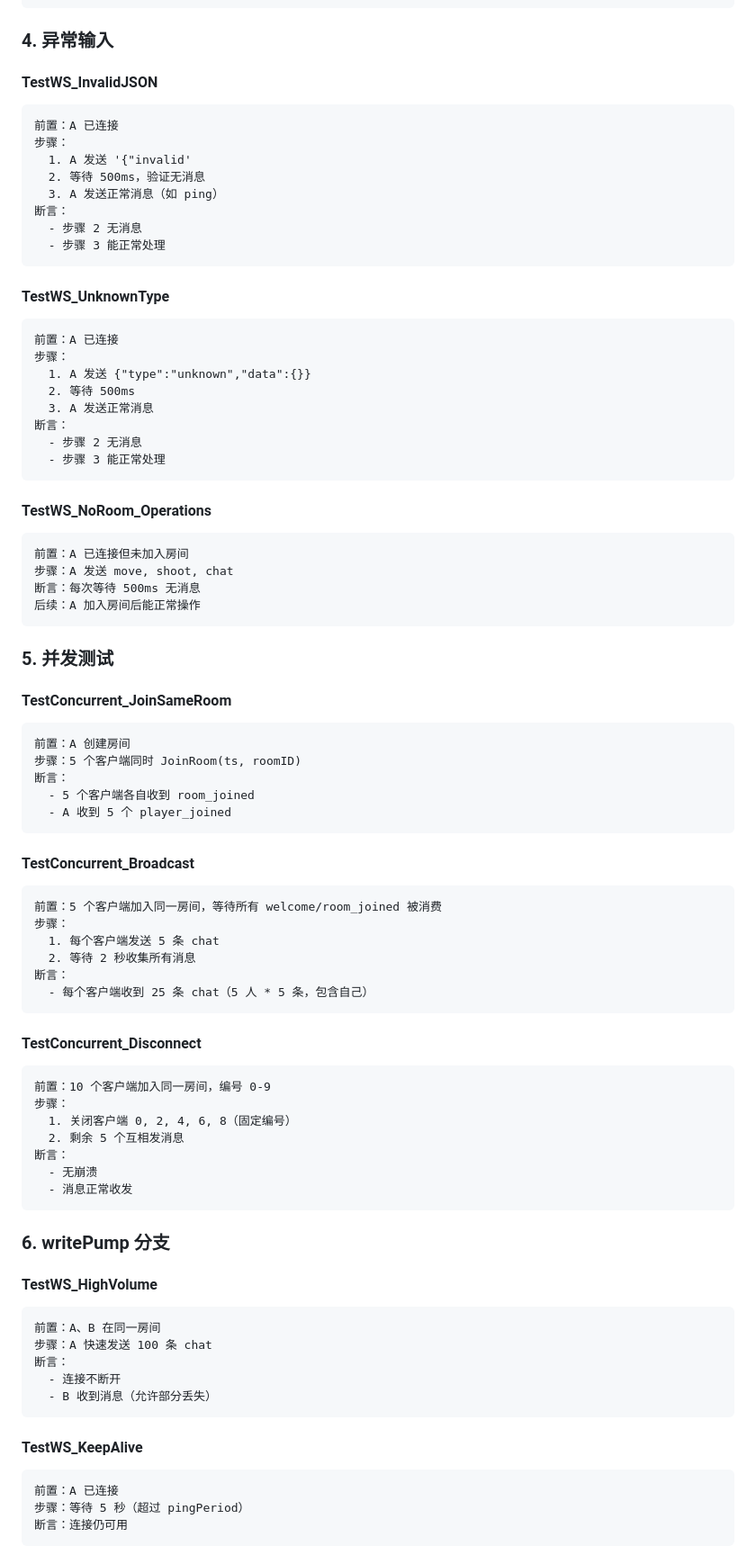
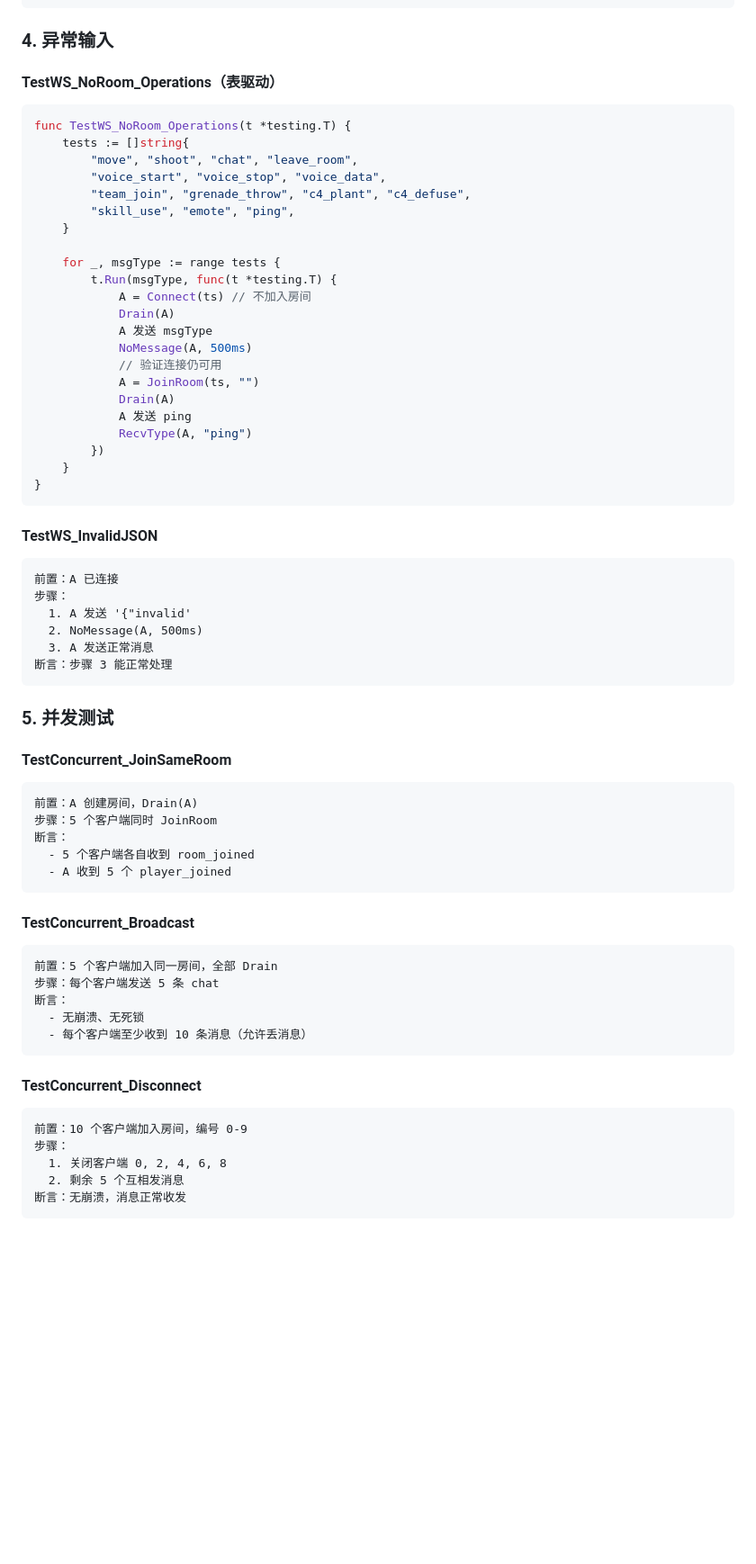
Before and after one commit to atalia/fps-game, a Markdown page: docs/specs/2026-03-20-network-test-coverage-design.md, the part around one of its changes. Shown at 90% size. Drawn GitHub-style; blank space fills up the shorter version.

Commit message:
docs: 七次修复 - 精确消息名、代码风险修复计划、Drain契约、并发断言放宽

````diff
--- a/docs/specs/2026-03-20-network-test-coverage-design.md
+++ b/docs/specs/2026-03-20-network-test-coverage-design.md
@@ -229,45 +233,49 @@ func TestWS_MessageDispatch(t *testing.T) {
 ```
 
 ### 4. 异常输入
+
+#### TestWS_NoRoom_Operations（表驱动）
+```go
+func TestWS_NoRoom_Operations(t *testing.T) {
+    tests := []string{
+        "move", "shoot", "chat", "leave_room",
+        "voice_start", "voice_stop", "voice_data",
+        "team_join", "grenade_throw", "c4_plant", "c4_defuse",
+        "skill_use", "emote", "ping",
+    }
+
+    for _, msgType := range tests {
+        t.Run(msgType, func(t *testing.T) {
+            A = Connect(ts) // 不加入房间
+            Drain(A)
+            A 发送 msgType
+            NoMessage(A, 500ms)
+            // 验证连接仍可用
+            A = JoinRoom(ts, "")
+            Drain(A)
+            A 发送 ping
+            RecvType(A, "ping")
+        })
+    }
+}
+```
 
 #### TestWS_InvalidJSON
 ```
 前置：A 已连接
 步骤：
   1. A 发送 '{"invalid'
-  2. 等待 500ms，验证无消息
-  3. A 发送正常消息（如 ping）
-断言：
-  - 步骤 2 无消息
-  - 步骤 3 能正常处理
-```
-
-#### TestWS_UnknownType
-```
-前置：A 已连接
-步骤：
-  1. A 发送 {"type":"unknown","data":{}}
-  2. 等待 500ms
+  2. NoMessage(A, 500ms)
   3. A 发送正常消息
-断言：
-  - 步骤 2 无消息
-  - 步骤 3 能正常处理
-```
-
-#### TestWS_NoRoom_Operations
-```
-前置：A 已连接但未加入房间
-步骤：A 发送 move, shoot, chat
-断言：每次等待 500ms 无消息
-后续：A 加入房间后能正常操作
+断言：步骤 3 能正常处理
 ```
 
 ### 5. 并发测试
 
 #### TestConcurrent_JoinSameRoom
 ```
-前置：A 创建房间
-步骤：5 个客户端同时 JoinRoom(ts, roomID)
+前置：A 创建房间，Drain(A)
+步骤：5 个客户端同时 JoinRoom
 断言：
   - 5 个客户端各自收到 room_joined
   - A 收到 5 个 player_joined
@@ -275,40 +283,18 @@ func TestWS_MessageDispatch(t *testing.T) {
 
 #### TestConcurrent_Broadcast
 ```
-前置：5 个客户端加入同一房间，等待所有 welcome/room_joined 被消费
-步骤：
-  1. 每个客户端发送 5 条 chat
-  2. 等待 2 秒收集所有消息
+前置：5 个客户端加入同一房间，全部 Drain
+步骤：每个客户端发送 5 条 chat
 断言：
-  - 每个客户端收到 25 条 chat（5 人 * 5 条，包含自己）
+  - 无崩溃、无死锁
+  - 每个客户端至少收到 10 条消息（允许丢消息）
 ```
 
 #### TestConcurrent_Disconnect
 ```
-前置：10 个客户端加入同一房间，编号 0-9
+前置：10 个客户端加入房间，编号 0-9
 步骤：
-  1. 关闭客户端 0, 2, 4, 6, 8（固定编号）
+  1. 关闭客户端 0, 2, 4, 6, 8
   2. 剩余 5 个互相发消息
-断言：
-  - 无崩溃
-  - 消息正常收发
+断言：无崩溃，消息正常收发
 ```
-
-### 6. writePump 分支
-
-#### TestWS_HighVolume
-```
-前置：A、B 在同一房间
-步骤：A 快速发送 100 条 chat
-断言：
-  - 连接不断开
-  - B 收到消息（允许部分丢失）
-```
-
-#### TestWS_KeepAlive
-```
-前置：A 已连接
-步骤：等待 5 秒（超过 pingPeriod）
-断言：连接仍可用
-```
-
````
Also changed, not shown: other parts of docs/specs/2026-03-20-network-test-coverage-design.md (+118 -115 lines).
